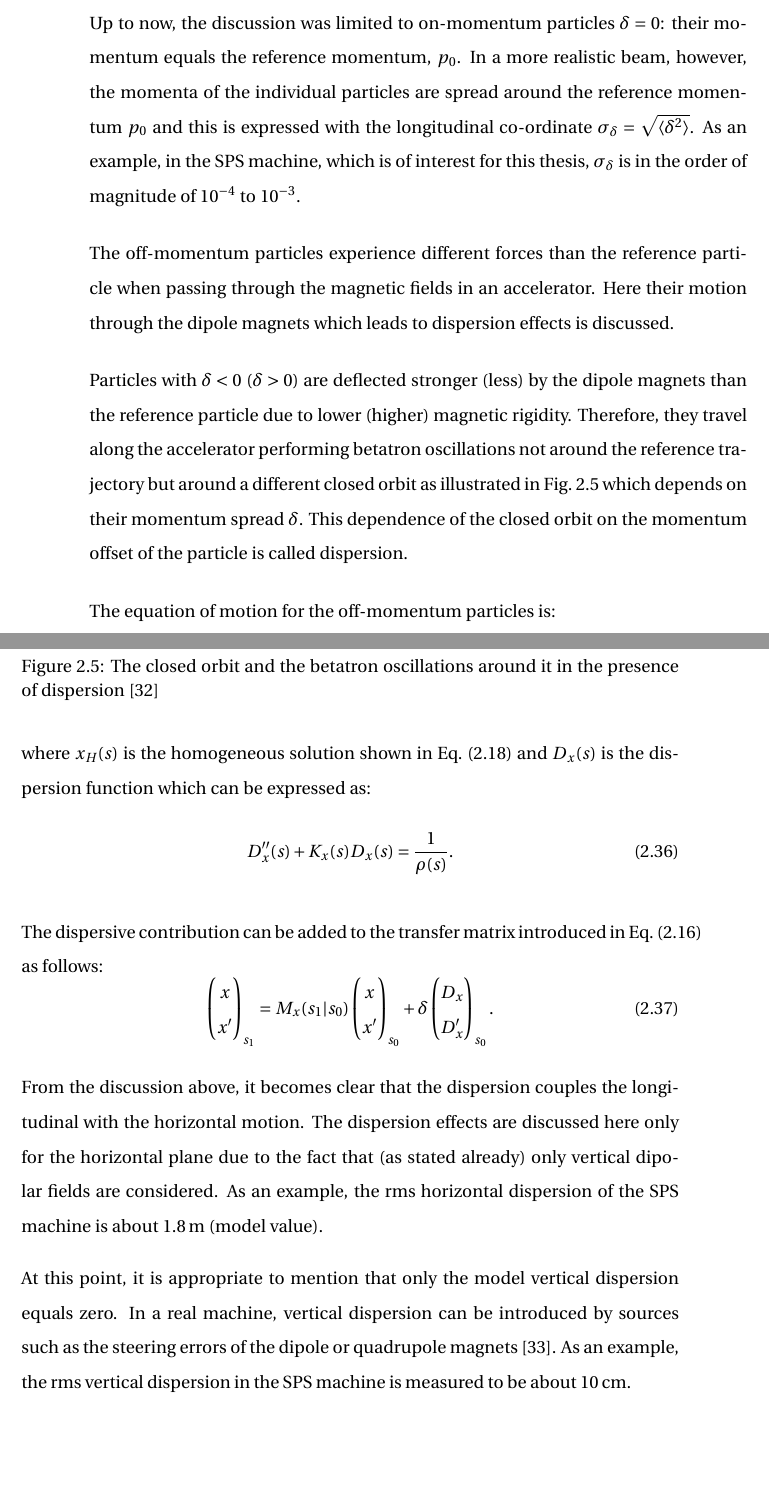
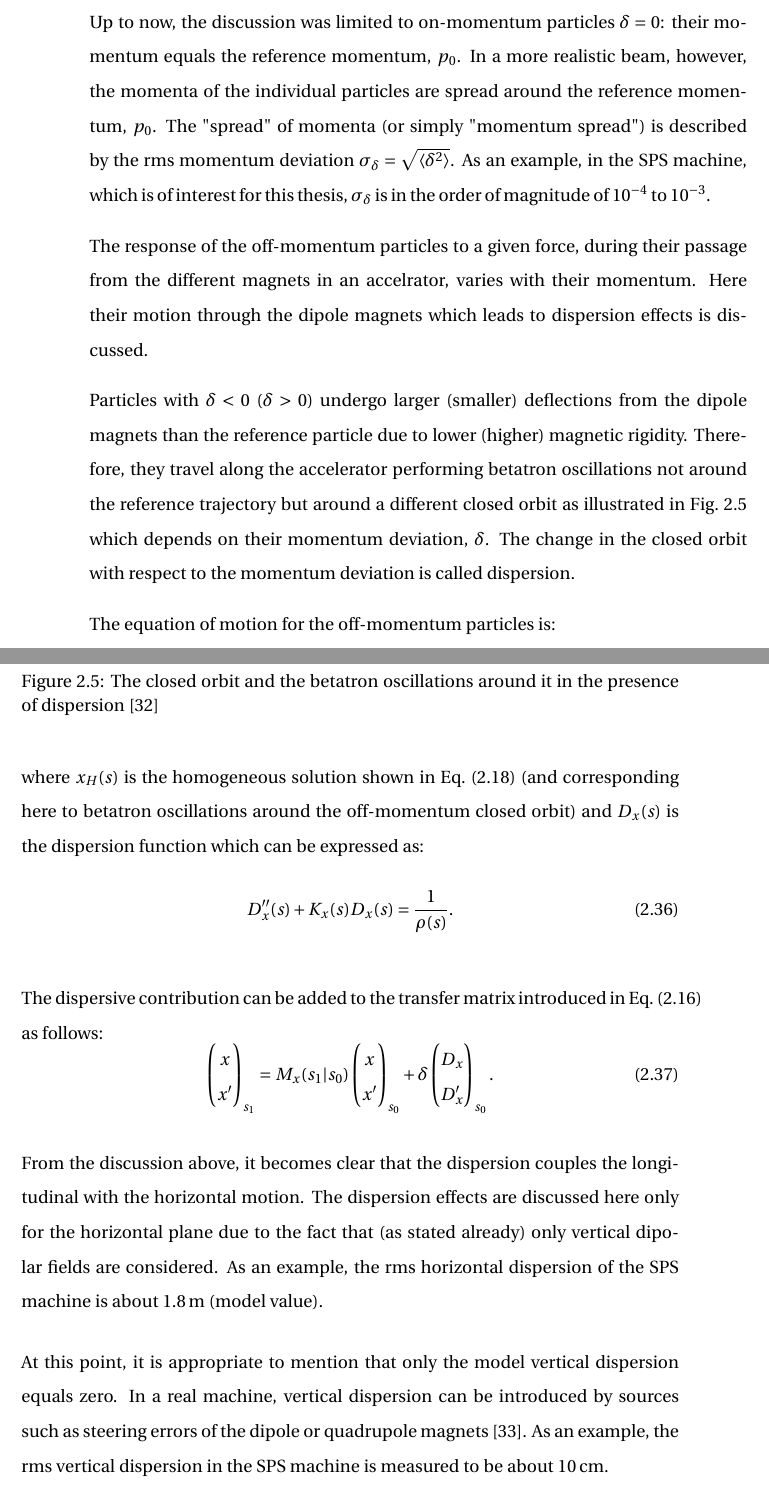
Before and after one commit to natriant/PhD_thesis, a LaTeX thesis (main.tex, which reads chapters/chapter02.tex): two parts of pages 47 and 48 of 148, joined at a grey line, cut so that both start at the same text, the shorter picture padded with empty space. Compiled offline with pdfLaTeX.

Commit message:
further corrections andy

```diff
--- a/chapters/chapter02.tex
+++ b/chapters/chapter02.tex
@@ -367,11 +367,11 @@ It should be highlighted that the emittance definitions of Eq.~\eqref{eq:geometr
 Finally, despite Liouville's theorem, in a real accelerator there are various phenomena that change the emittance such as~\cite{Buon:216507}: scattering by residual gas, intra-beam scattering, beam-beam scattering, stochastic or electron cooling, synchrotron radiation emission, filamentation due to non-linearities of the machine, space charge and noise effects. The studies in this thesis focus on the emittance growth due to noise effects (discussed in more detail in Chapter~\ref{Ch:CC_noise_theory}).
 
 \textbf{Off-momentum effects: dispersion}\\
-Up to now, the discussion was limited to on-momentum particles $\delta=0$: their momentum equals the reference momentum, $p_0$. In a more realistic beam, however, the momenta of the individual particles are spread around the reference momentum $p_0$ and this is expressed with the longitudinal co-ordinate $\sigma_\delta = \sqrt{\langle \delta^2 \rangle}$. As an example, in the SPS machine, which is of interest for this thesis, $\sigma_\delta$ is in the order of magnitude of $10^{-4}$ to $10^{-3}$.
+Up to now, the discussion was limited to on-momentum particles $\delta=0$: their momentum equals the reference momentum, $p_0$. In a more realistic beam, however, the momenta of the individual particles are spread around the reference momentum, $p_0$. The "spread" of momenta (or simply "momentum spread") is described by the rms momentum deviation $\sigma_\delta = \sqrt{\langle \delta^2 \rangle}$. As an example, in the SPS machine, which is of interest for this thesis, $\sigma_\delta$ is in the order of magnitude of $10^{-4}$ to $10^{-3}$.
 
-The off-momentum particles experience different forces than the reference particle when passing through the magnetic fields in an accelerator. Here their motion through the dipole magnets which leads to dispersion effects is discussed.
+The response of the off-momentum particles to a given force, during their passage from the different magnets in an accelrator, varies with their momentum. Here their motion through the dipole magnets which leads to dispersion effects is discussed.
 
-Particles with $\delta < 0$ ($\delta>0$) are deflected stronger (less) by the dipole magnets than the reference particle due to lower (higher) magnetic rigidity. Therefore, they travel along the accelerator performing betatron oscillations not around the reference trajectory but around a different closed orbit as illustrated in Fig.~\ref{fig:closed_orbit_Dx} which depends on their momentum spread $\delta$. This dependence of the closed orbit on the momentum offset of the particle is called dispersion.
+Particles with $\delta < 0$ ($\delta>0$) undergo larger (smaller) deflections from the dipole magnets than the reference particle due to lower (higher) magnetic rigidity. Therefore, they travel along the accelerator performing betatron oscillations not around the reference trajectory but around a different closed orbit as illustrated in Fig.~\ref{fig:closed_orbit_Dx} which depends on their momentum deviation, $\delta$. The change in the closed orbit with respect to the momentum deviation is called dispersion.
 
 \begin{figure}[!h] %
     \centering
@@ -388,7 +388,7 @@ with the following solution:
 \begin{equation}
     x(s) = x_H(s) + D_x(s)\delta,
 \end{equation}
-where $x_H(s)$ is the homogeneous solution shown in Eq.~\eqref{eq:position_action_anlge} and $D_x(s)$ is the dispersion function which can be expressed as:
+where $x_H(s)$ is the homogeneous solution shown in Eq.~\eqref{eq:position_action_anlge} (and corresponding here to betatron oscillations around the off-momentum closed orbit) and $D_x(s)$ is the dispersion function which can be expressed as:
 \begin{equation}\label{eq:dispersion_function}
     D^{\prime \prime}_x(s) + K_x(s)D_x(s) = \frac{1}{\rho(s)}.
 \end{equation}
@@ -423,7 +423,7 @@ The dispersive contribution can be added to the transfer matrix introduced in Eq
 
  From the discussion above, it becomes clear that the dispersion couples the longitudinal with the horizontal motion. The dispersion effects are discussed here only for the horizontal plane due to the fact that (as stated already) only vertical dipolar fields are considered. As an example, the rms horizontal dispersion of the SPS machine is about 1.8\,m (model value). %/Users/nataliatriantafyllou/PhD_projects/exploring_SPS/madx_studies/optics_new_seq_after_LS2/output/twiss_thin_elements
 
- At this point, it is appropriate to mention that only the model vertical dispersion equals zero. In a real machine, vertical dispersion can be introduced by sources such as the steering errors of the dipole or quadrupole magnets~\cite{Wolski_uspas}. As an example, the rms vertical dispersion in the SPS machine is measured to be about 10\,cm.
+ At this point, it is appropriate to mention that only the model vertical dispersion equals zero. In a real machine, vertical dispersion can be introduced by sources such as steering errors of the dipole or quadrupole magnets~\cite{Wolski_uspas}. As an example, the rms vertical dispersion in the SPS machine is measured to be about 10\,cm.
 
 Finally, in the presence of dispersion the normalised beam emittance (Eq.~\eqref{eq:emit_from_beam_size}) becomes:
 \begin{equation}\label{eq:emit_from_beam_size_Du}
```
Also changed, not shown: chapters/chapter02.tex (8 more changed lines).
